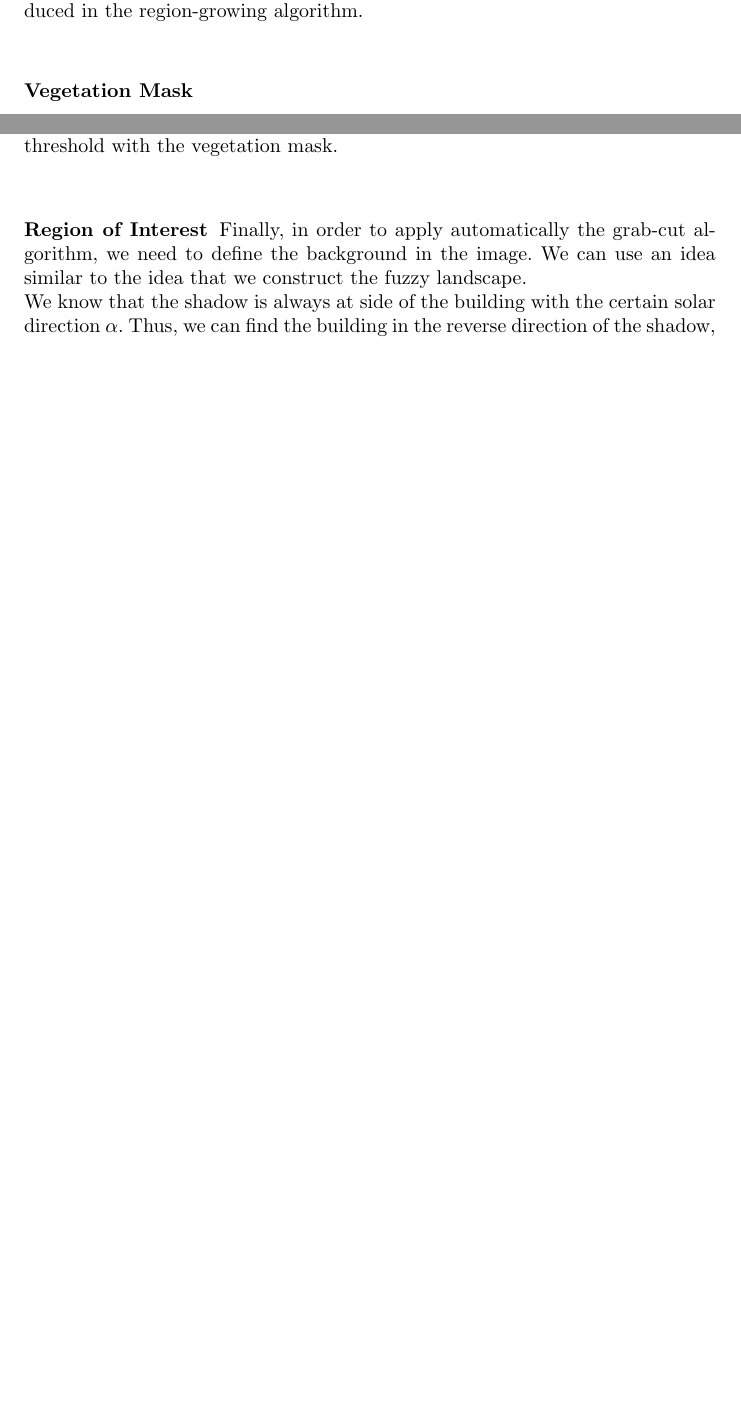
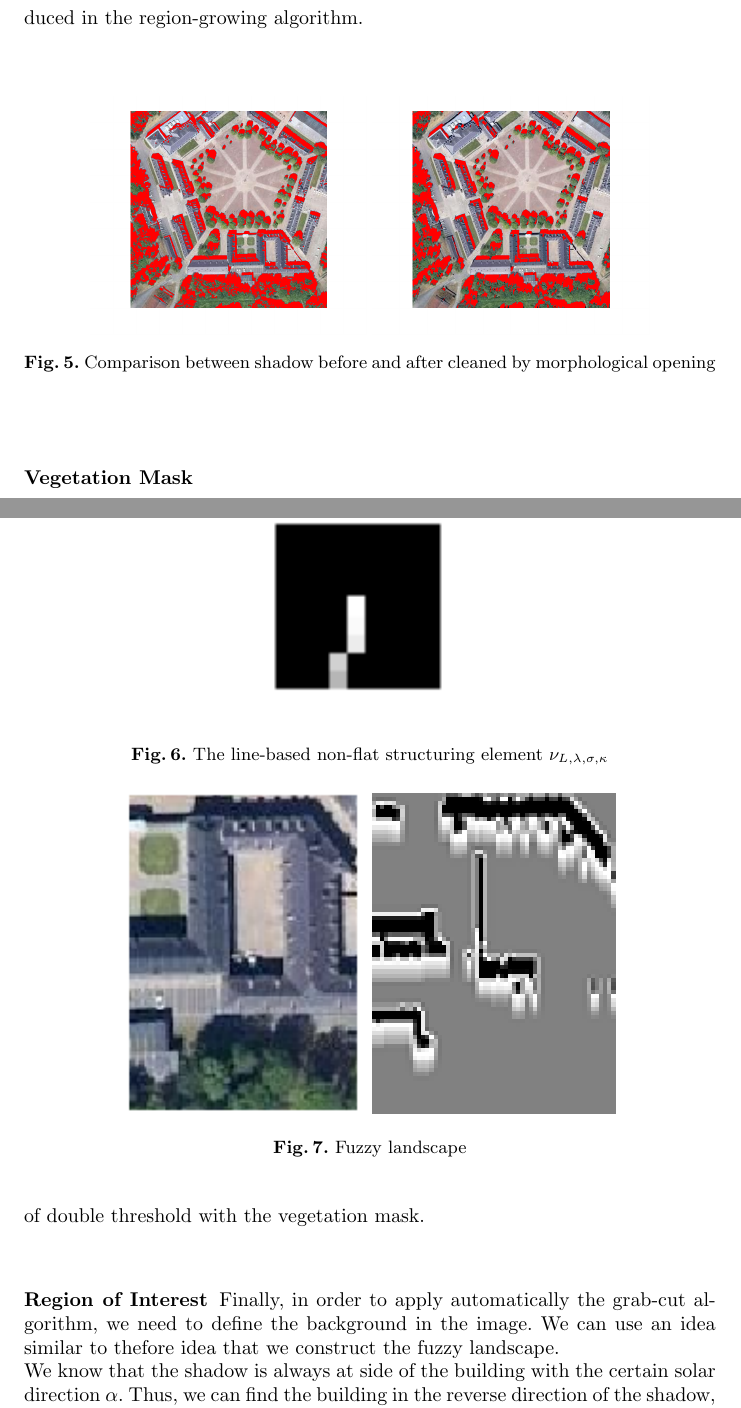
Before and after one commit to liyongsea/Graphcut, a LaTeX paper (doc/rapport/graph.tex): two parts of pages 4 and 5 of 6 before the commit and two parts of pages 6 and 7 of 9 after it, joined at a grey line, cut so that both start at the same text, the shorter picture padded with empty space. Compiled offline with pdfLaTeX; a LaTeX package or settings file that is missing is left out.

Commit message:
add rapport figure

```diff
--- a/doc/rapport/graph.tex
+++ b/doc/rapport/graph.tex
@@ -3,7 +3,7 @@
 
 \documentclass[runningheads]{llncs}
 \usepackage[width=122mm,left=12mm,paperwidth=146mm,height=193mm,top=12mm,paperheight=217mm]{geometry}
-
+\usepackage{placeins}
 \usepackage{graphicx}
 
 \usepackage{amsmath,amssymb} % define this before the line numbering.
@@ -231 +235,2 @@ To construct the structuring element, we can use the Bresenham line discretion a
 We then apply a morphological opening to each shadow component using the structuring to eliminating the misclassification part of shadow that we introduced in the region-growing algorithm.\\
+\insertTwoF{shadow_croissance}{shadow}{Comparison between shadow before and after cleaned by morphological opening}{0.4}{3}
@@ -245,12 +247,15 @@ structuring element $\nu_{L,\lambda,\sigma,\kappa}$ is generated by combining th
 $\nu_{L,\lambda,\sigma,\kappa}=\nu_{L,\lambda}*\nu_{\sigma,\kappa}$ \\
 Here, $\nu_{\sigma,\kappa}$ is a Gaussian non-flat structuring element with kernel size $\kappa$, and the rate of decrease of the membership values within the element is controlled by a single parameter $\sigma$. However, the flat
 structuring element $\nu_{L,\lambda}$ is for providing directional information, where $L$ denotes the line segment and $\lambda$ is the angle where the line is directed.\\
-%\insertF{fuzzy_map}{Fuzzy landscape}{0.6}
+\insertF{se_gaussian}{The line-based non-flat
+structuring element $\nu_{L,\lambda,\sigma,\kappa}$}{0.3}{4}
+\insertTwoF{local}{fuzzy_map_local}{Fuzzy landscape}{0.35}{5}
 Finally, we apply a double threshold $\theta_1, \theta_2$ on the fuzzy landscape so that we can obtain a region which is inside the building. This result can be used as markers of the foreground for the following step of grab-cut. This method can also be used to eliminate the shadows of the vegetations by comparing the result of double threshold with the vegetation mask.\\
-
 \subsubsection{Region of Interest}
-Finally, in order to apply automatically the grab-cut algorithm, we need to define the background in the image. We can use an idea similar to the idea that we construct the fuzzy landscape.\\
+Finally, in order to apply automatically the grab-cut algorithm, we need to define the background in the image. We can use an idea similar to thefore idea that we construct the fuzzy landscape.\\
 We know that the shadow is always at side of the building with the certain solar direction $\alpha$. Thus, we can find the building in the reverse direction of the shadow, which inspire us to dilate the shadow in the reverse solar direction within certain distance $l$. Normally, our building is included in the region of dilated shadow, called ROI(region of interest). Here, the choice of $l$ is critic. If $l$ is too small, then we cannot include completely the building in our region of interest and therefore influence the accuracy of the grab-cut.
+\insertF{fore-back}{Foreground and background mask for grab-cut}{0.8}{6}
+\FloatBarrier
 \subsubsection{First Level Partition}
 
 
```
Also changed, not shown: doc/rapport/Figure/fore-back.png (added), doc/rapport/Figure/fuzzy_map_local.png (added), doc/rapport/Figure/local.png (added), doc/rapport/Figure/schema.jpg (added), doc/rapport/Figure/se.png (added), doc/rapport/Figure/se_gaussian.png (added), doc/rapport/Figure/shadow.png (added), doc/rapport/Figure/shadow_croissance.png (added), doc/rapport/Figure/shadow_kmeans.png (added), doc/rapport/graph.tex (9 more changed lines).
